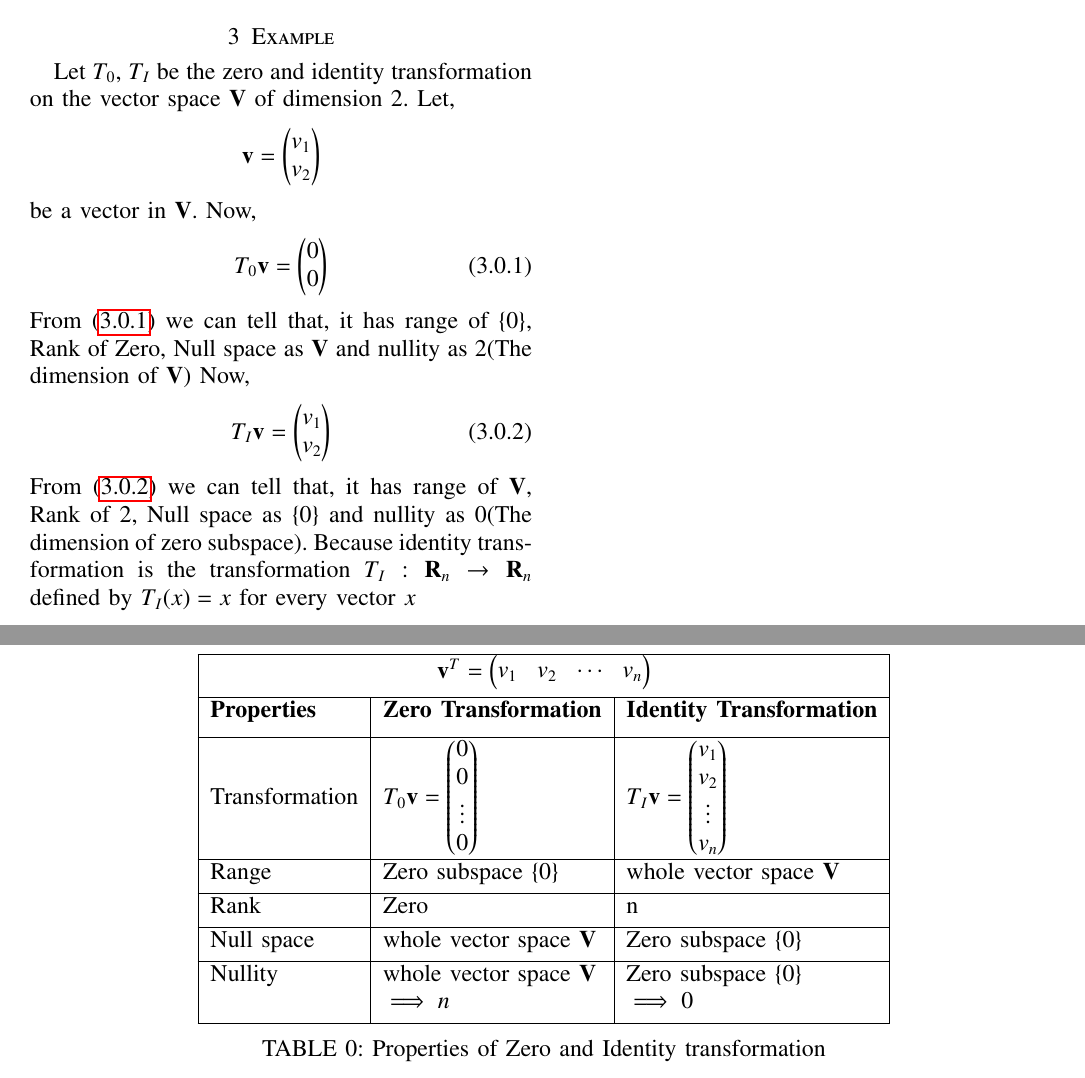
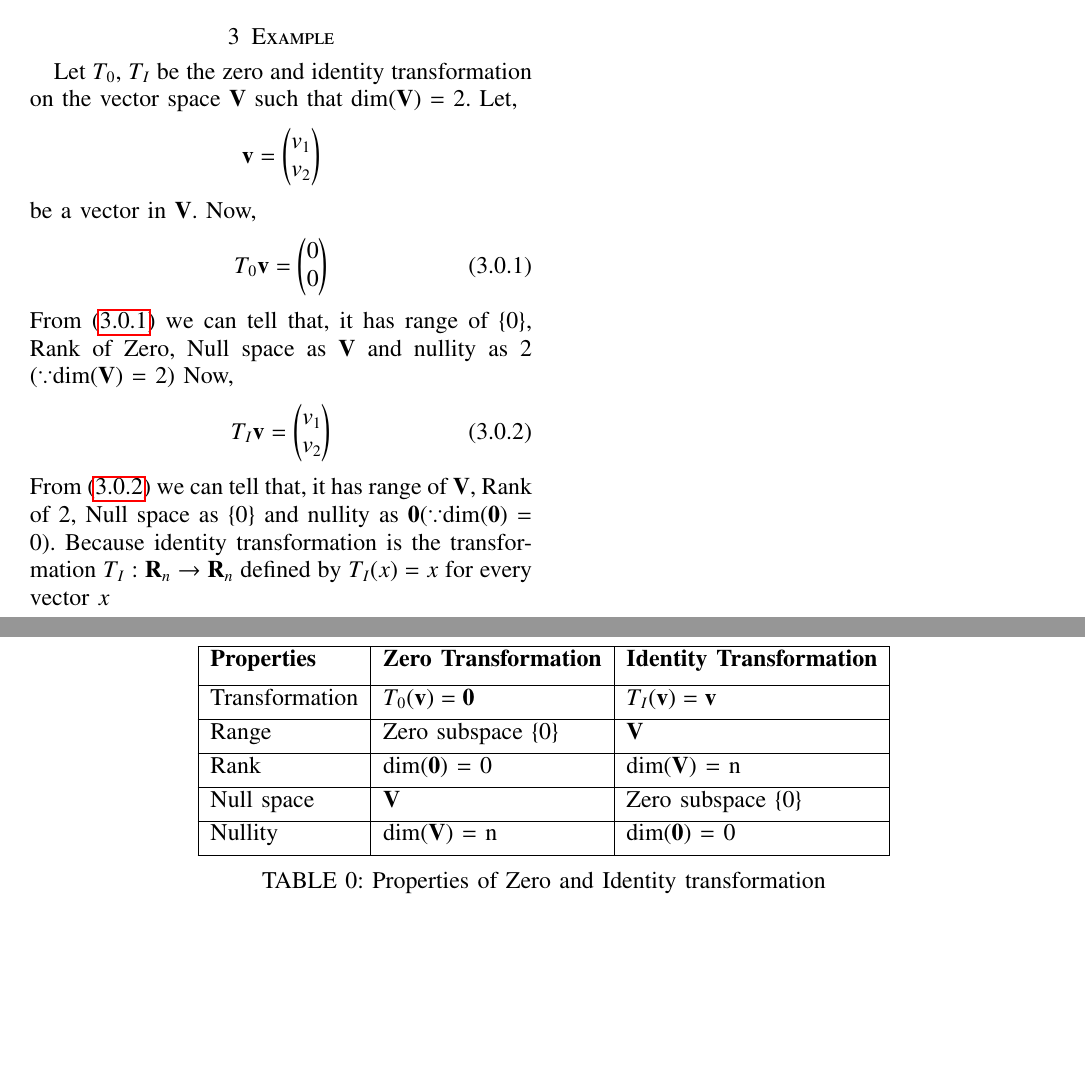
Before and after one commit to saipranavkr/EE5609, a LaTeX problem sheet (Assignment_12/Assignment_12.tex): two parts of pages 1 and 2 of 2, joined at a grey line, cut so that both start at the same text, the shorter picture padded with empty space. Compiled offline with pdfLaTeX.

Commit message:
Add files via upload

```diff
--- a/Assignment_12/Assignment_12.tex
+++ b/Assignment_12/Assignment_12.tex
@@ -268,25 +268,22 @@ Suppose vector space $\vec{V}$ has dimension n. Table \ref{table:1} provides the
 \begin{tabular}{|l|l|l|}
 \hline
 
-\multicolumn{3}{|c|}{$\vec{v}^T = \myvec{v_1 & v_2 & \cdots & v_n}$} \\[1ex]
-\hline
-
 \textbf{Properties} & \textbf{Zero Transformation} & \textbf{Identity Transformation} \\[1ex]
 \hline
 
-Transformation & $T_0\vec{v} = \myvec{0 \\ 0 \\ \vdots \\ 0}$ & $T_I\vec{v} = \myvec{v_1 \\ v_2 \\ \vdots \\ v_n}$ \\[0.5ex]
+Transformation & $T_0(\vec{v}) = \vec{0}$ & $T_I(\vec{v}) = \vec{v}$ \\[0.5ex]
 \hline
 
-Range & Zero subspace \{0\} & whole vector space $\vec{V}$\\[0.5ex]
+Range & Zero subspace \{0\} & $\vec{V}$\\[0.5ex]
 \hline
 
-Rank & Zero & n \\[0.5ex]
+Rank & dim$(\vec{0})$ = 0 & dim$(\vec{V})$ = n \\[0.5ex]
 \hline
 
-Null space & whole vector space $\vec{V}$ & Zero subspace \{0\} \\[0.5ex]
+Null space & $\vec{V}$ & Zero subspace \{0\} \\[0.5ex]
 \hline
 
-Nullity & whole vector space $\vec{V}$ & Zero subspace \{0\} \\ & $\implies n$ & $\implies 0$ \\ [0.5ex]
+Nullity & dim$(\vec{V})$ = n & dim$(\vec{0})$ = 0 \\ [0.5ex]
 \hline
 \end{tabular}
 \caption{Properties of Zero and Identity transformation}
@@ -296,7 +293,7 @@ Nullity & whole vector space $\vec{V}$ & Zero subspace \{0\} \\ & $\implies n$ &
 \end{table*}
 
 \section{Example}
-Let $T_0$, $T_I$ be the zero and identity transformation on the vector space $\vec{V}$ of dimension 2. Let,
+Let $T_0$, $T_I$ be the zero and identity transformation on the vector space $\vec{V}$ such that dim$(\vec{V})$ = 2. Let,
 \begin{align}
     \vec{v} = \myvec{v_1 \\ v_2} \nonumber
 \end{align}
@@ -304,10 +301,10 @@ be a vector in $\vec{V}$. Now,
 \begin{align} \label{eq:eq_1}
     T_0\vec{v} = \myvec{0 \\ 0}
 \end{align}
-From \eqref{eq:eq_1} we can tell that, it has range of \{0\}, Rank of Zero, Null space as $\vec{V}$ and nullity as 2(The dimension of $\vec{V}$)
+From \eqref{eq:eq_1} we can tell that, it has range of \{0\}, Rank of Zero, Null space as $\vec{V}$ and nullity as 2 ($\because$dim$(\vec{V})$ = 2)
 Now,
 \begin{align} \label{eq:eq_2}
     T_I\vec{v} = \myvec{v_1 \\ v_2}
 \end{align}
-From \eqref{eq:eq_2} we can tell that, it has range of $\vec{V}$, Rank of 2, Null space as \{0\} and nullity as 0(The dimension of zero subspace). Because  identity transformation is the transformation $T_I: \vec{R}_n \rightarrow \vec{R}_n$ defined by $T_I(x) = x$ for every vector $x$
+From \eqref{eq:eq_2} we can tell that, it has range of $\vec{V}$, Rank of 2, Null space as \{0\} and nullity as $\vec{0}$($\because$dim$(\vec{0})$ = 0). Because  identity transformation is the transformation $T_I: \vec{R}_n \rightarrow \vec{R}_n$ defined by $T_I(x) = x$ for every vector $x$
 \end{document}
```
Also changed, not shown: Assignment_12/Assignment_12.pdf, Assignment_12/Assignment_12.tex (2 more changed lines).
